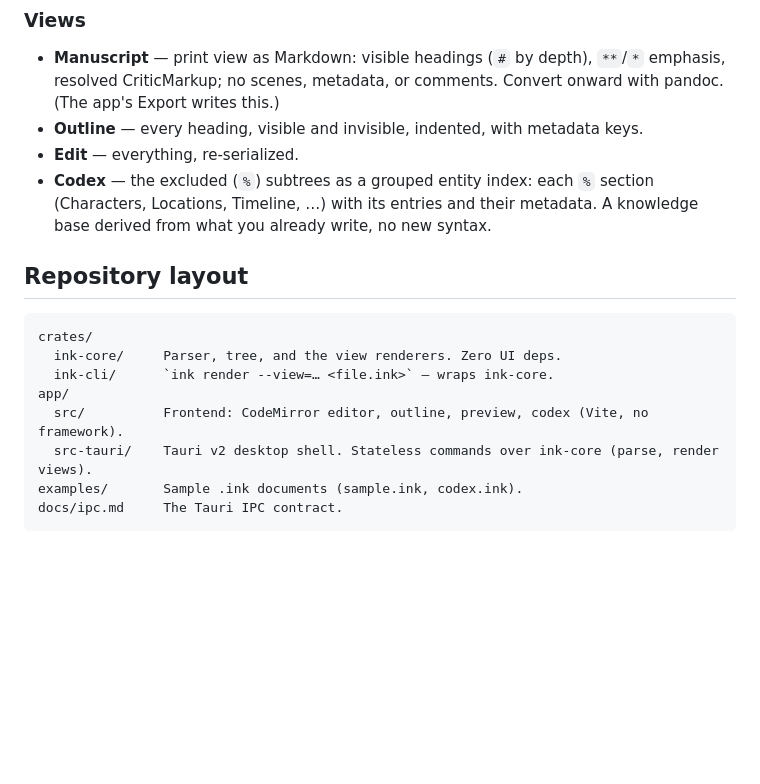
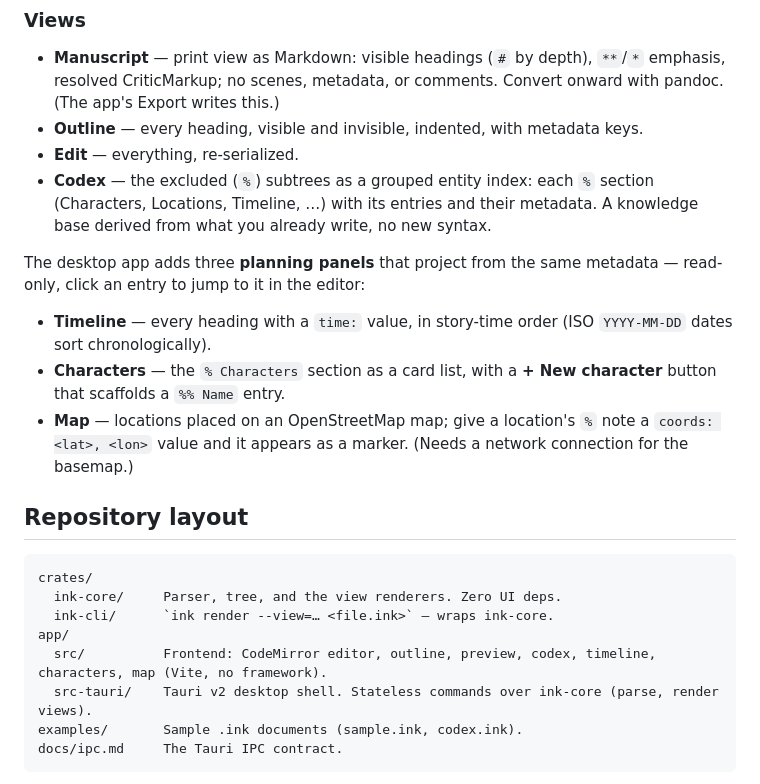
Before and after one commit to thombruce/inkpot, a Markdown page: README.md, the part around the change. Rendered like a GitHub page; blank space fills up the shorter version.

````diff
--- a/README.md
+++ b/README.md
@@ -132,6 +132,17 @@ raw.
   section (Characters, Locations, Timeline, …) with its entries and their
   metadata. A knowledge base derived from what you already write, no new syntax.
 
+The desktop app adds three **planning panels** that project from the same
+metadata — read-only, click an entry to jump to it in the editor:
+
+- **Timeline** — every heading with a `time:` value, in story-time order (ISO
+  `YYYY-MM-DD` dates sort chronologically).
+- **Characters** — the `% Characters` section as a card list, with a
+  **+ New character** button that scaffolds a `%% Name` entry.
+- **Map** — locations placed on an OpenStreetMap map; give a location's `%` note
+  a `coords: <lat>, <lon>` value and it appears as a marker. (Needs a network
+  connection for the basemap.)
+
 ## Repository layout
 
 ```
@@ -139,7 +150,7 @@ crates/
   ink-core/     Parser, tree, and the view renderers. Zero UI deps.
   ink-cli/      `ink render --view=… <file.ink>` — wraps ink-core.
 app/
-  src/          Frontend: CodeMirror editor, outline, preview, codex (Vite, no framework).
+  src/          Frontend: CodeMirror editor, outline, preview, codex, timeline, characters, map (Vite, no framework).
   src-tauri/    Tauri v2 desktop shell. Stateless commands over ink-core (parse, render views).
 examples/       Sample .ink documents (sample.ink, codex.ink).
 docs/ipc.md     The Tauri IPC contract.
````
Also changed, not shown: CLAUDE.md (+21 -5 lines).
